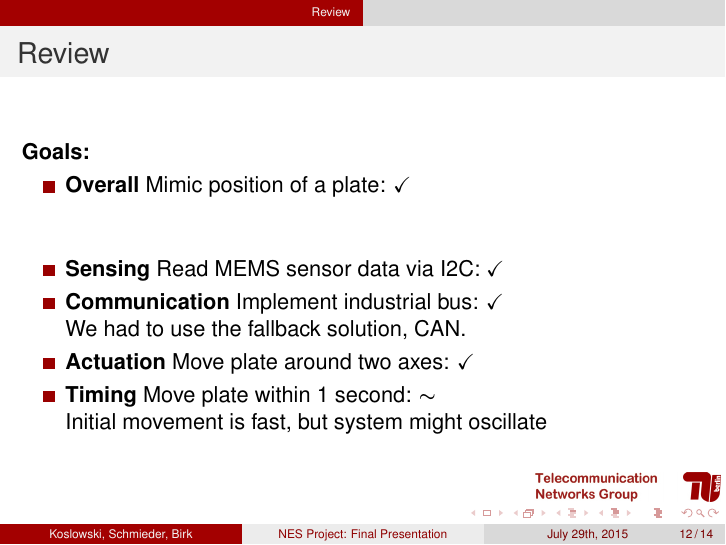
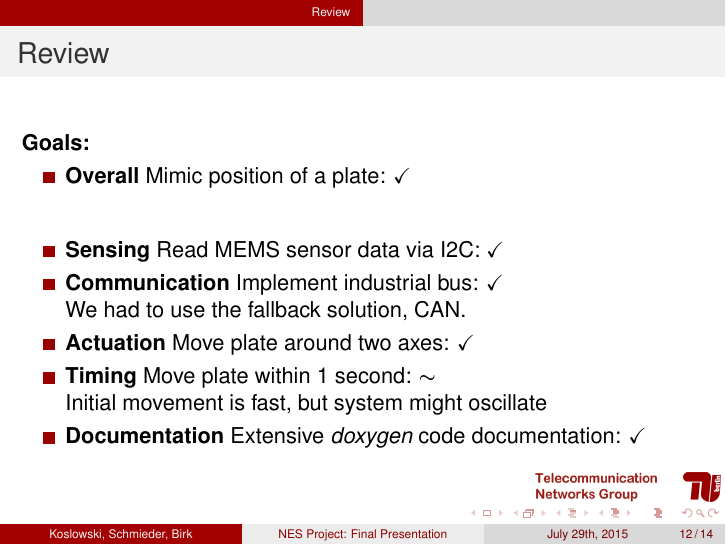
Before and after one commit to xkonni/NES, LaTeX slides (vortraege/final/final.tex): page 12 of 14. Compiled offline with pdfLaTeX.

Commit message:
Final presentation: mention doxygen

```diff
--- a/vortraege/final/final.tex
+++ b/vortraege/final/final.tex
@@ -262,6 +262,7 @@ Sensor Data & 8 & 6-8 Bytes
 		\item \textbf{Actuation} Move plate around two axes: \checkmark
 		\item \textbf{Timing} Move plate within 1 second: $\thicksim$ \\
 			Initial movement is fast, but system might oscillate
+		\item \textbf{Documentation} Extensive \emph{doxygen} code documentation: \checkmark
 	\end{itemize}
 \end{frame}
 
```
Also changed, not shown: vortraege/final/final.pdf.
